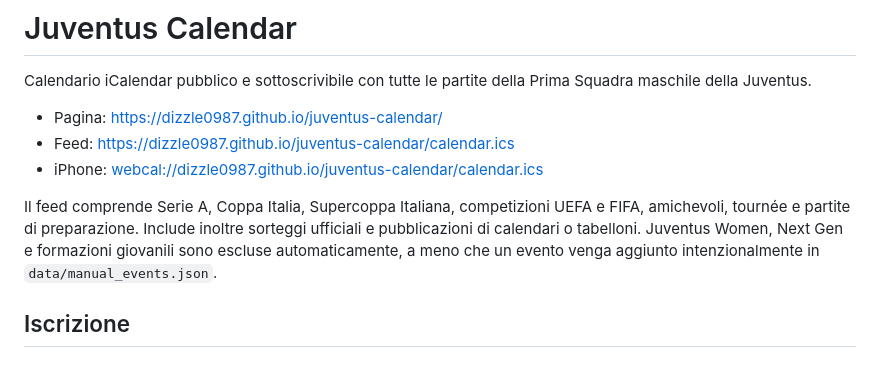
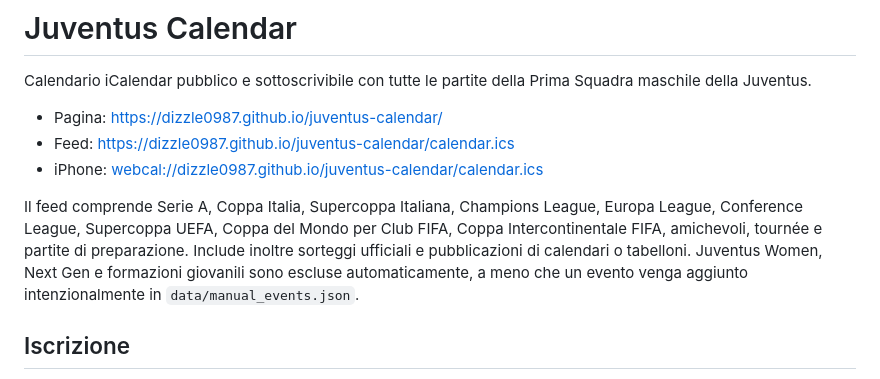
Before and after one commit to Dizzle0987/juventus-calendar, a Markdown page: README.md, the part around the change. GitHub-like rendering.

Commit message:
docs: list every monitored competition

```diff
--- a/README.md
+++ b/README.md
@@ -6,7 +6,7 @@ Calendario iCalendar pubblico e sottoscrivibile con tutte le partite della Prima
 - Feed: <https://dizzle0987.github.io/juventus-calendar/calendar.ics>
 - iPhone: <webcal://dizzle0987.github.io/juventus-calendar/calendar.ics>
 
-Il feed comprende Serie A, Coppa Italia, Supercoppa Italiana, competizioni UEFA e FIFA, amichevoli, tournée e partite di preparazione. Include inoltre sorteggi ufficiali e pubblicazioni di calendari o tabelloni. Juventus Women, Next Gen e formazioni giovanili sono escluse automaticamente, a meno che un evento venga aggiunto intenzionalmente in `data/manual_events.json`.
+Il feed comprende Serie A, Coppa Italia, Supercoppa Italiana, Champions League, Europa League, Conference League, Supercoppa UEFA, Coppa del Mondo per Club FIFA, Coppa Intercontinentale FIFA, amichevoli, tournée e partite di preparazione. Include inoltre sorteggi ufficiali e pubblicazioni di calendari o tabelloni. Juventus Women, Next Gen e formazioni giovanili sono escluse automaticamente, a meno che un evento venga aggiunto intenzionalmente in `data/manual_events.json`.
 
 ## Iscrizione
 
```
